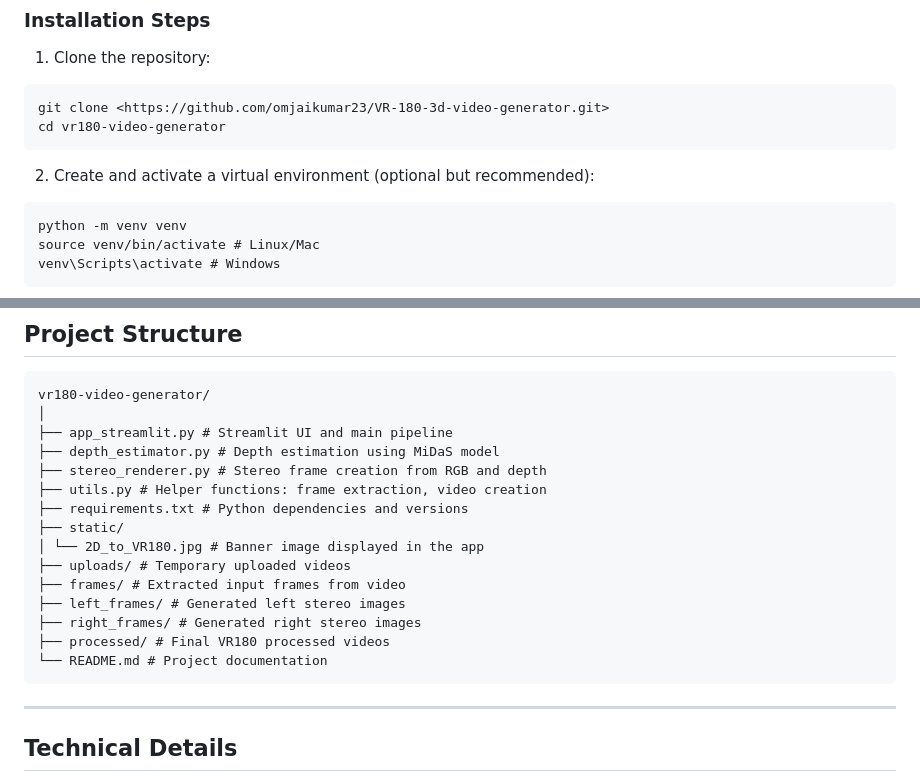
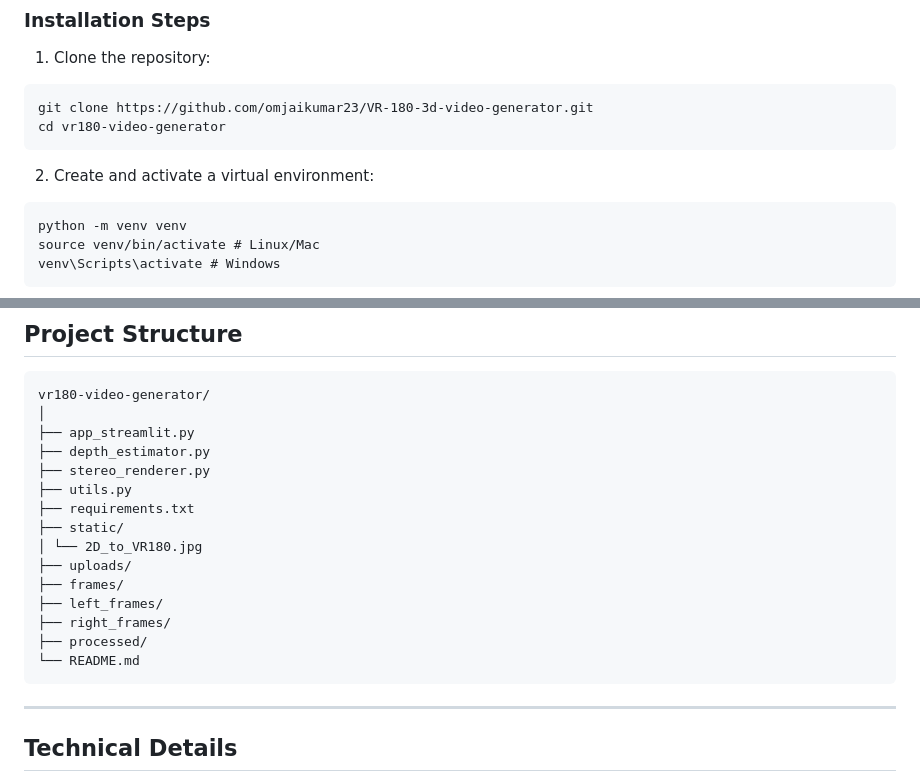
Before and after one commit to omjaikumar23/VR-180-3d-video-generator, a Markdown page: Readme.md, 2 parts joined by grey strips. Drawn GitHub-style.

````diff
--- a/Readme.md
+++ b/Readme.md
@@ -35,11 +35,11 @@ This project provides a complete pipeline to convert 2D videos into VR180 format
 
 1. Clone the repository:
 ```
-git clone <https://github.com/omjaikumar23/VR-180-3d-video-generator.git>
+git clone https://github.com/omjaikumar23/VR-180-3d-video-generator.git
 cd vr180-video-generator
 ```
 
-2. Create and activate a virtual environment (optional but recommended):
+2. Create and activate a virtual environment:
 
 ```
 python -m venv venv
@@ -84,19 +84,19 @@ streamlit run app_streamlit.py
 ```
 vr180-video-generator/
 │
-├── app_streamlit.py # Streamlit UI and main pipeline
-├── depth_estimator.py # Depth estimation using MiDaS model
-├── stereo_renderer.py # Stereo frame creation from RGB and depth
-├── utils.py # Helper functions: frame extraction, video creation
-├── requirements.txt # Python dependencies and versions
+├── app_streamlit.py
+├── depth_estimator.py
+├── stereo_renderer.py
+├── utils.py
+├── requirements.txt
 ├── static/
-│ └── 2D_to_VR180.jpg # Banner image displayed in the app
-├── uploads/ # Temporary uploaded videos
-├── frames/ # Extracted input frames from video
-├── left_frames/ # Generated left stereo images
-├── right_frames/ # Generated right stereo images
-├── processed/ # Final VR180 processed videos
-└── README.md # Project documentation
+│ └── 2D_to_VR180.jpg
+├── uploads/
+├── frames/
+├── left_frames/
+├── right_frames/
+├── processed/
+└── README.md
 ```
 
 ---
````
